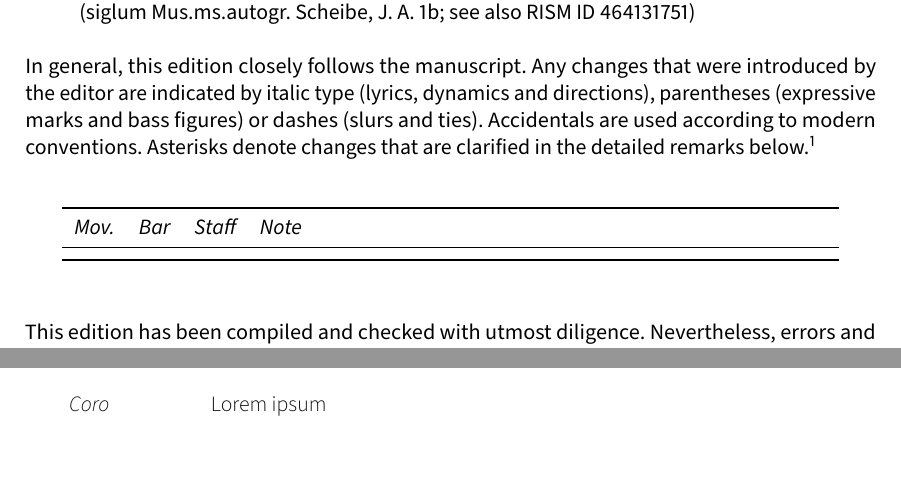
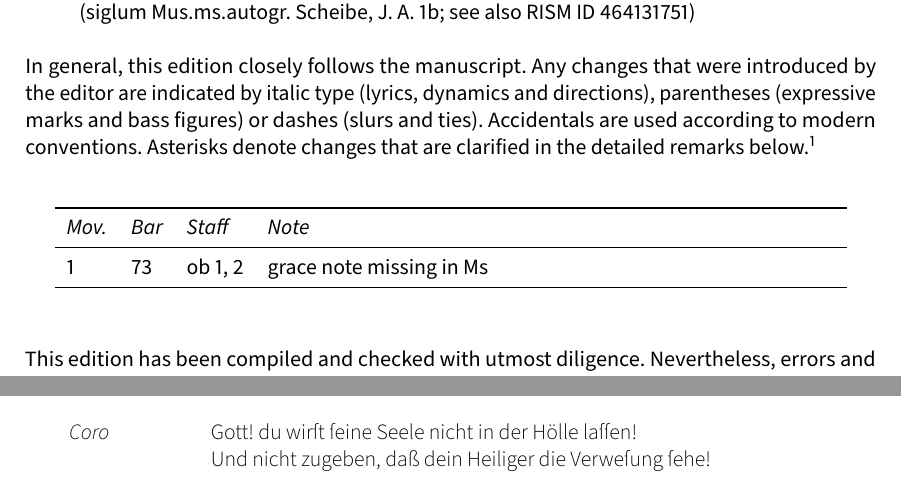
Before and after one commit to edition-esser-skala/scheibe-die-auferstehung, a LaTeX document (front_matter/critical_report.tex): two parts of pages 3 and 5 of 6, joined at a grey line, cut so that both start at the same text. Compiled offline with LuaLaTeX; a missing font is replaced by an installed copy or a similar font.

Commit message:
gott du wirst

```diff
--- a/front_matter/critical_report.tex
+++ b/front_matter/critical_report.tex
@@ -281,7 +281,7 @@ In general, this edition closely follows the manuscript. Any changes that were i
   \toprule
   \itshape Mov. & \itshape Bar & \itshape Staff & \itshape Note \\
   \midrule \endhead
-
+  1 & 73 & ob 1, 2 & grace note missing in Ms \\
   \bottomrule
 \end{longtable}
 
@@ -300,7 +300,8 @@ Wolfgang Esser-Skala}
 
 \begin{description}
- \item[Coro]
- Lorem ipsum
+  \item[Coro]
+  Gott! du wirſt ſeine Seele nicht in der Hölle laſſen!\\
+  Und nicht zugeben, daß dein Heiliger die Verweſung ſehe!
 \end{description}
 
 \cleardoublepage
```
Also changed, not shown: front_matter/critical_report.tex (2 more changed lines), 16 other files.
